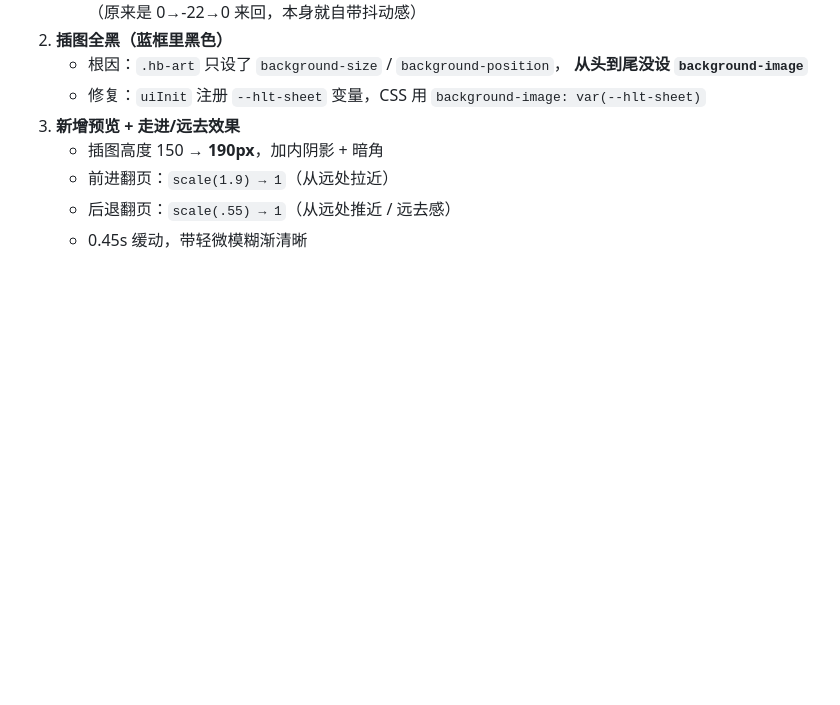
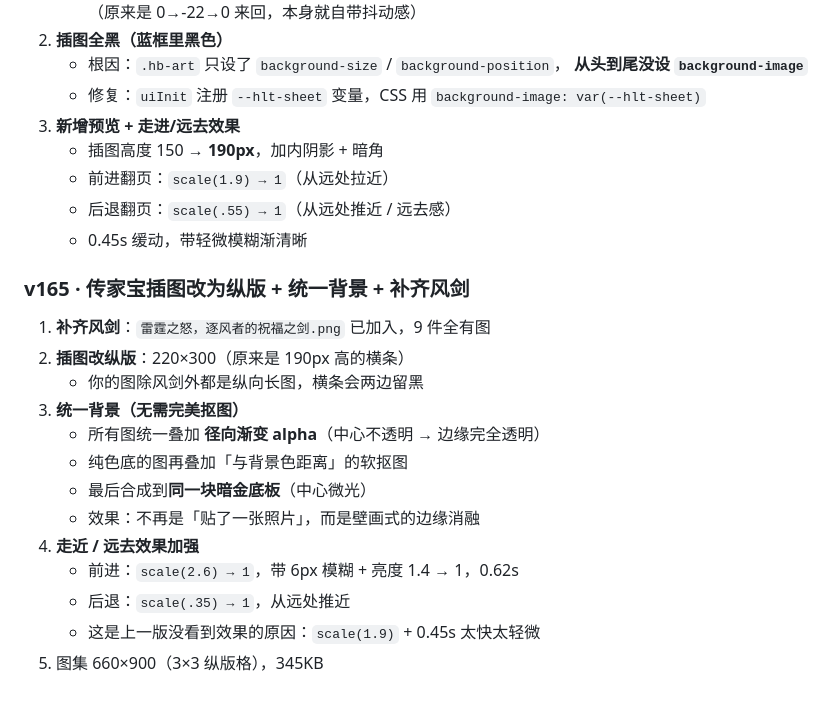
Before and after one commit to Jiawk/Bird_RPG, a Markdown page: README.md, the part around the change. GitHub-like rendering; blank space fills up the shorter version.

Commit message:
feat: 传家宝插图纵版+统一背景+走近效果加强（v165）

```diff
--- a/README.md
+++ b/README.md
@@ -2708,3 +2708,18 @@ CTM 杖 → skillDmg 0.40 + cdrExtra 0.5 ✅
    - 前进翻页：`scale(1.9) → 1`（从远处拉近）
    - 后退翻页：`scale(.55) → 1`（从远处推近 / 远去感）
    - 0.45s 缓动，带轻微模糊渐清晰
+
+### v165 · 传家宝插图改为纵版 + 统一背景 + 补齐风剑
+1. **补齐风剑**：`雷霆之怒，逐风者的祝福之剑.png` 已加入，9 件全有图
+2. **插图改纵版**：220×300（原来是 190px 高的横条）
+   - 你的图除风剑外都是纵向长图，横条会两边留黑
+3. **统一背景（无需完美抠图）**
+   - 所有图统一叠加 **径向渐变 alpha**（中心不透明 → 边缘完全透明）
+   - 纯色底的图再叠加「与背景色距离」的软抠图
+   - 最后合成到**同一块暗金底板**（中心微光）
+   - 效果：不再是「贴了一张照片」，而是壁画式的边缘消融
+4. **走近 / 远去效果加强**
+   - 前进：`scale(2.6) → 1`，带 6px 模糊 + 亮度 1.4 → 1，0.62s
+   - 后退：`scale(.35) → 1`，从远处推近
+   - 这是上一版没看到效果的原因：`scale(1.9)` + 0.45s 太快太轻微
+5. 图集 660×900（3×3 纵版格），345KB
```
Also changed, not shown: assets/wow/heirlooms.png, 3 other files.
